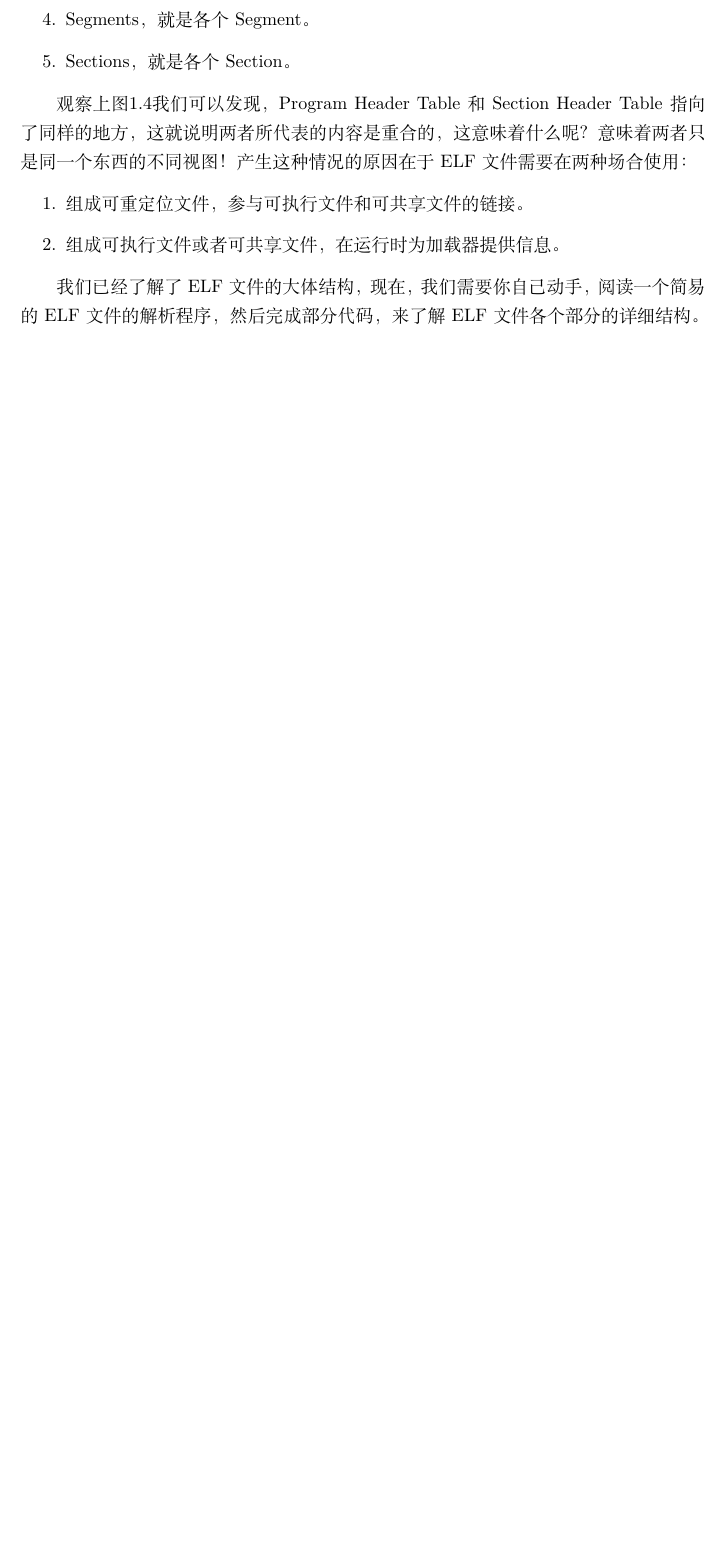
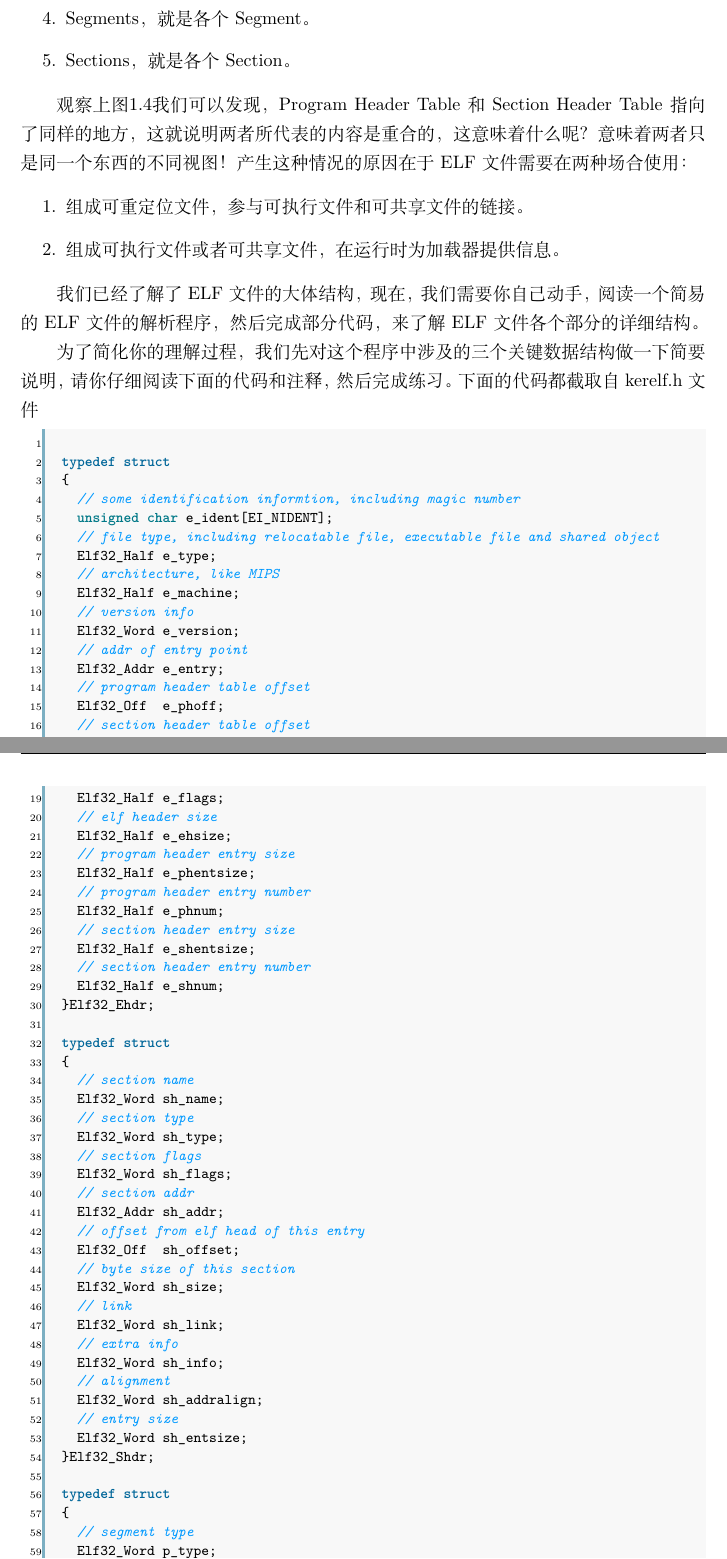
Before and after one commit to vaynelau/os-guide-book, a LaTeX book (guide-book/guide-book.tex, which reads guide-book/chapters/1-start.tex): part of page 51 of 148 before the commit and two parts of pages 50 and 51 of 148 after it, the two joined at a grey line, cut so that both start at the same text, the shorter picture padded with empty space. Compiled offline with XeLaTeX; a missing font is replaced by an installed copy or a similar font.

Commit message:
new: add code comments

```diff
--- a/guide-book/chapters/1-start.tex
+++ b/guide-book/chapters/1-start.tex
@@ -418,6 +417,86 @@ ELF文件是一种对可执行文件、目标文件和库使用的文件格式
 
 我们已经了解了ELF文件的大体结构，现在，我们需要你自己动手，阅读一个简易的ELF文件的解析程序，然后完成部分代码，来了解ELF文件各个部分的详细结构。
 
+为了简化你的理解过程，我们先对这个程序中涉及的三个关键数据结构做一下简要说明，请你仔细阅读下面的代码和注释，然后完成练习。
+下面的代码都截取自kerelf.h文件
+
+\begin{minted}[linenos]{c}
+
+typedef struct
+{
+  // some identification informtion, including magic number
+  unsigned char e_ident[EI_NIDENT];
+  // file type, including relocatable file, executable file and shared object
+  Elf32_Half e_type;
+  // architecture, like MIPS
+  Elf32_Half e_machine;
+  // version info
+  Elf32_Word e_version;
+  // addr of entry point
+  Elf32_Addr e_entry;
+  // program header table offset
+  Elf32_Off  e_phoff;
+  // section header table offset
+  Elf32_Off  e_shoff;
+  // relating to processor
+  Elf32_Half e_flags;
+  // elf header size
+  Elf32_Half e_ehsize;
+  // program header entry size
+  Elf32_Half e_phentsize;
+  // program header entry number
+  Elf32_Half e_phnum;
+  // section header entry size
+  Elf32_Half e_shentsize;
+  // section header entry number
+  Elf32_Half e_shnum;
+}Elf32_Ehdr;
+
+typedef struct
+{
+  // section name
+  Elf32_Word sh_name;
+  // section type
+  Elf32_Word sh_type;
+  // section flags
+  Elf32_Word sh_flags;
+  // section addr
+  Elf32_Addr sh_addr;
+  // offset from elf head of this entry
+  Elf32_Off  sh_offset;
+  // byte size of this section
+  Elf32_Word sh_size;
+  // link
+  Elf32_Word sh_link;
+  // extra info
+  Elf32_Word sh_info;
+  // alignment
+  Elf32_Word sh_addralign;
+  // entry size
+  Elf32_Word sh_entsize;
+}Elf32_Shdr;
+
+typedef struct
+{
+  // segment type
+  Elf32_Word p_type;
+  // offset from elf file head of this entry
+  Elf32_Off  p_offset;
+  // virtual addr of this segment
+  Elf32_Addr p_vaddr;
+  // physical addr, in linux, this value is meanless and has same value of p_vaddr
+  Elf32_Addr p_paddr;
+  // file size of this segment
+  Elf32_Word p_filesz;
+  // memory size of this segment
+  Elf32_Word p_memsz;
+  // segment flag
+  Elf32_Word p_flags;
+  // alignment
+  Elf32_Word p_align;
+}Elf32_Phdr;
+\end{minted}
+
 \begin{exercise}
 阅读kerelf.h、readelf.c以及main.c三个文件中的代码，并完成readelf.c中缺少的代码，使得main.c程序可以正确编译和输出。
 \end{exercise}
```
Also changed, not shown: guide-book/chapters/1-start.tex (12 more changed lines).
